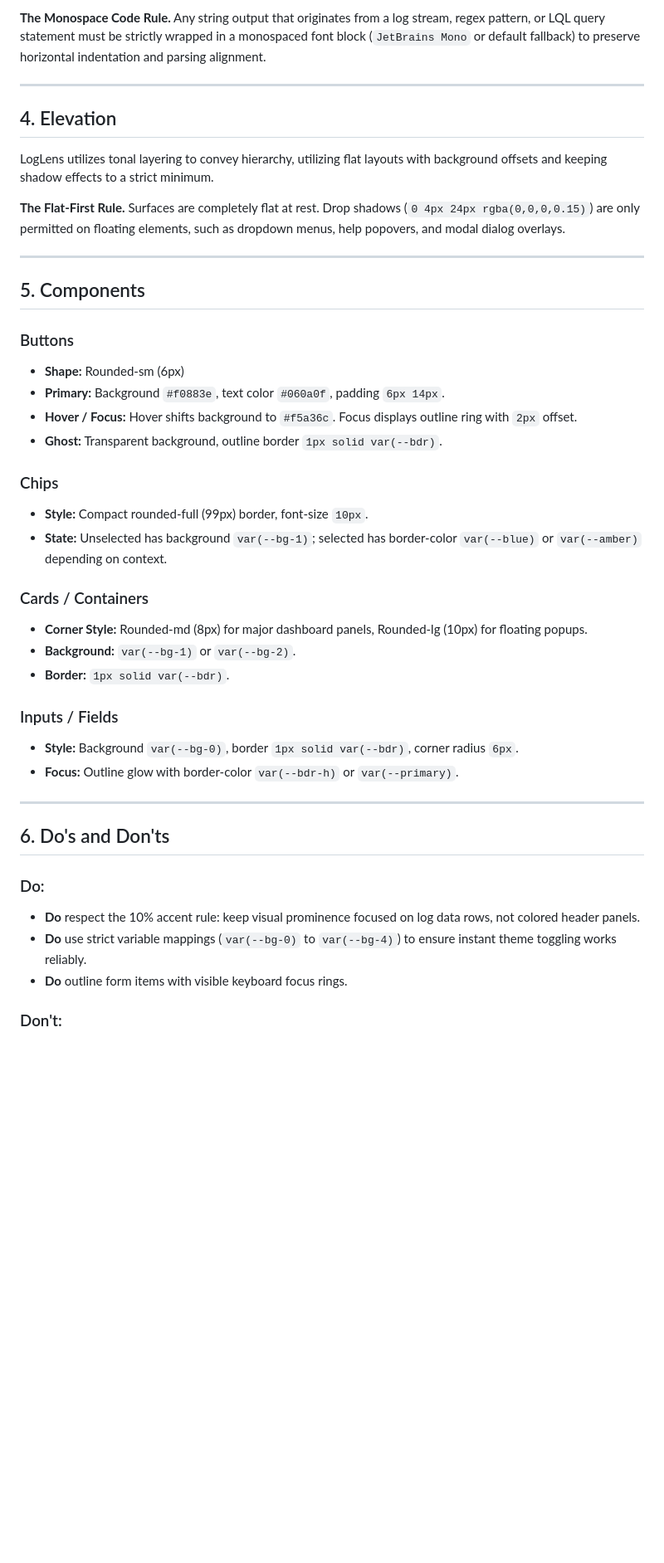
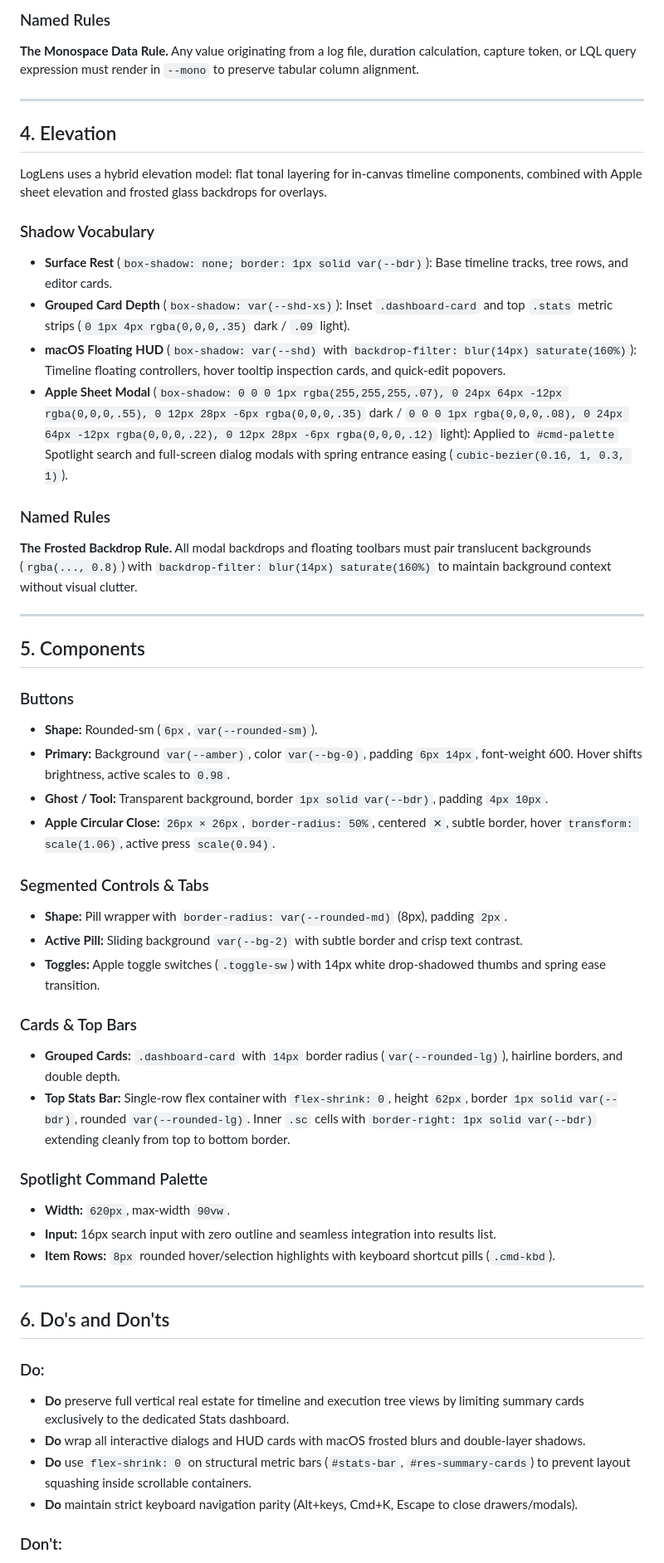
Before and after one commit to manvenpratap/loglens, a Markdown page: DESIGN.md, the part around one of its changes. Shown at 83% size. Drawn GitHub-style; blank space fills up the shorter version.

```diff
--- a/DESIGN.md
+++ b/DESIGN.md
@@ -129,44 +152,54 @@ The color palette is divided into strict layout neutrals and functional semantic
 
-**The Monospace Code Rule.** Any string output that originates from a log stream, regex pattern, or LQL query statement must be strictly wrapped in a monospaced font block (`JetBrains Mono` or default fallback) to preserve horizontal indentation and parsing alignment.
+### Named Rules
+**The Monospace Data Rule.** Any value originating from a log file, duration calculation, capture token, or LQL query expression must render in `--mono` to preserve tabular column alignment.
 
 ---
 
 ## 4. Elevation
 
-LogLens utilizes tonal layering to convey hierarchy, utilizing flat layouts with background offsets and keeping shadow effects to a strict minimum.
+LogLens uses a hybrid elevation model: flat tonal layering for in-canvas timeline components, combined with Apple sheet elevation and frosted glass backdrops for overlays.
 
-**The Flat-First Rule.** Surfaces are completely flat at rest. Drop shadows (`0 4px 24px rgba(0,0,0,0.15)`) are only permitted on floating elements, such as dropdown menus, help popovers, and modal dialog overlays.
+### Shadow Vocabulary
+- **Surface Rest** (`box-shadow: none; border: 1px solid var(--bdr)`): Base timeline tracks, tree rows, and editor cards.
+- **Grouped Card Depth** (`box-shadow: var(--shd-xs)`): Inset `.dashboard-card` and top `.stats` metric strips (`0 1px 4px rgba(0,0,0,.35)` dark / `.09` light).
+- **macOS Floating HUD** (`box-shadow: var(--shd)` with `backdrop-filter: blur(14px) saturate(160%)`): Timeline floating controllers, hover tooltip inspection cards, and quick-edit popovers.
+- **Apple Sheet Modal** (`box-shadow: 0 0 0 1px rgba(255,255,255,.07), 0 24px 64px -12px rgba(0,0,0,.55), 0 12px 28px -6px rgba(0,0,0,.35)` dark / `0 0 0 1px rgba(0,0,0,.08), 0 24px 64px -12px rgba(0,0,0,.22), 0 12px 28px -6px rgba(0,0,0,.12)` light): Applied to `#cmd-palette` Spotlight search and full-screen dialog modals with spring entrance easing (`cubic-bezier(0.16, 1, 0.3, 1)`).
+
+### Named Rules
+**The Frosted Backdrop Rule.** All modal backdrops and floating toolbars must pair translucent backgrounds (`rgba(..., 0.8)`) with `backdrop-filter: blur(14px) saturate(160%)` to maintain background context without visual clutter.
 
 ---
 
 ## 5. Components
 
 ### Buttons
-- **Shape:** Rounded-sm (6px)
-- **Primary:** Background `#f0883e`, text color `#060a0f`, padding `6px 14px`.
-- **Hover / Focus:** Hover shifts background to `#f5a36c`. Focus displays outline ring with `2px` offset.
-- **Ghost:** Transparent background, outline border `1px solid var(--bdr)`.
+- **Shape:** Rounded-sm (`6px`, `var(--rounded-sm)`).
+- **Primary:** Background `var(--amber)`, color `var(--bg-0)`, padding `6px 14px`, font-weight 600. Hover shifts brightness, active scales to `0.98`.
+- **Ghost / Tool:** Transparent background, border `1px solid var(--bdr)`, padding `4px 10px`.
+- **Apple Circular Close:** `26px × 26px`, `border-radius: 50%`, centered `✕`, subtle border, hover `transform: scale(1.06)`, active press `scale(0.94)`.
 
-### Chips
-- **Style:** Compact rounded-full (99px) border, font-size `10px`.
-- **State:** Unselected has background `var(--bg-1)`; selected has border-color `var(--blue)` or `var(--amber)` depending on context.
+### Segmented Controls & Tabs
+- **Shape:** Pill wrapper with `border-radius: var(--rounded-md)` (8px), padding `2px`.
+- **Active Pill:** Sliding background `var(--bg-2)` with subtle border and crisp text contrast.
+- **Toggles:** Apple toggle switches (`.toggle-sw`) with 14px white drop-shadowed thumbs and spring ease transition.
 
-### Cards / Containers
-- **Corner Style:** Rounded-md (8px) for major dashboard panels, Rounded-lg (10px) for floating popups.
-- **Background:** `var(--bg-1)` or `var(--bg-2)`.
-- **Border:** `1px solid var(--bdr)`.
+### Cards & Top Bars
+- **Grouped Cards:** `.dashboard-card` with `14px` border radius (`var(--rounded-lg)`), hairline borders, and double depth.
+- **Top Stats Bar:** Single-row flex container with `flex-shrink: 0`, height `62px`, border `1px solid var(--bdr)`, rounded `var(--rounded-lg)`. Inner `.sc` cells with `border-right: 1px solid var(--bdr)` extending cleanly from top to bottom border.
 
-### Inputs / Fields
-- **Style:** Background `var(--bg-0)`, border `1px solid var(--bdr)`, corner radius `6px`.
-- **Focus:** Outline glow with border-color `var(--bdr-h)` or `var(--primary)`.
+### Spotlight Command Palette
+- **Width:** `620px`, max-width `90vw`.
+- **Input:** 16px search input with zero outline and seamless integration into results list.
+- **Item Rows:** `8px` rounded hover/selection highlights with keyboard shortcut pills (`.cmd-kbd`).
 
 ---
 
 ## 6. Do's and Don'ts
 
 ### Do:
-- **Do** respect the 10% accent rule: keep visual prominence focused on log data rows, not colored header panels.
-- **Do** use strict variable mappings (`var(--bg-0)` to `var(--bg-4)`) to ensure instant theme toggling works reliably.
-- **Do** outline form items with visible keyboard focus rings.
+- **Do** preserve full vertical real estate for timeline and execution tree views by limiting summary cards exclusively to the dedicated Stats dashboard.
+- **Do** wrap all interactive dialogs and HUD cards with macOS frosted blurs and double-layer shadows.
+- **Do** use `flex-shrink: 0` on structural metric bars (`#stats-bar`, `#res-summary-cards`) to prevent layout squashing inside scrollable containers.
+- **Do** maintain strict keyboard navigation parity (Alt+keys, Cmd+K, Escape to close drawers/modals).
 
 ### Don't:
```
Also changed, not shown: other parts of DESIGN.md (+88 -64 lines).
